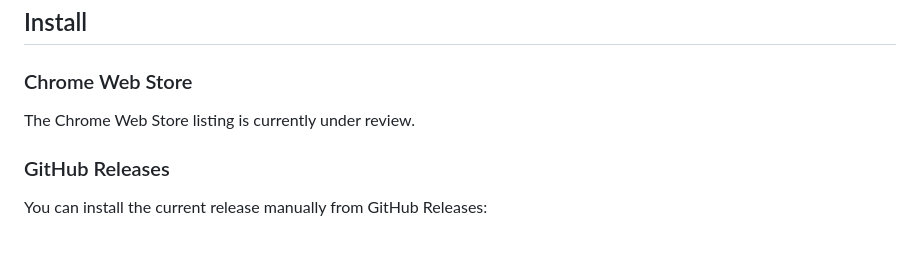
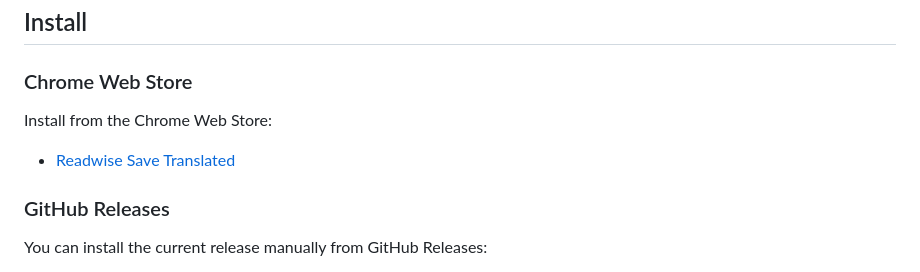
Before and after one commit to FelixHuoEZ/readwise-save-translated, a Markdown page: README.md, the part around the change. Rendered like a GitHub page; blank space fills up the shorter version.

Commit message:
Update install docs for Chrome Web Store launch

```diff
--- a/README.md
+++ b/README.md
@@ -59,7 +59,9 @@ Readwise can save rendered browser content, but in practice the final result can
 
 ### Chrome Web Store
 
-The Chrome Web Store listing is currently under review.
+Install from the Chrome Web Store:
+
+- [Readwise Save Translated](https://chromewebstore.google.com/detail/readwise-save-translated/dldfhloleilmmicopaieohigjkkhnleg)
 
 ### GitHub Releases
 
```
